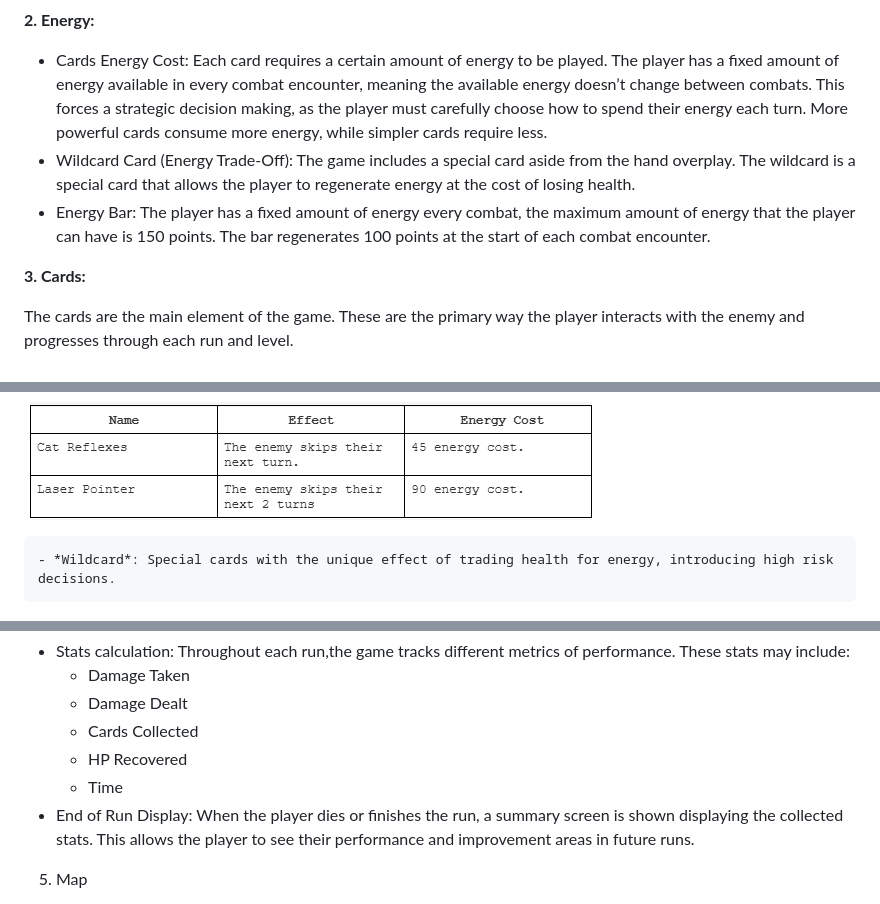
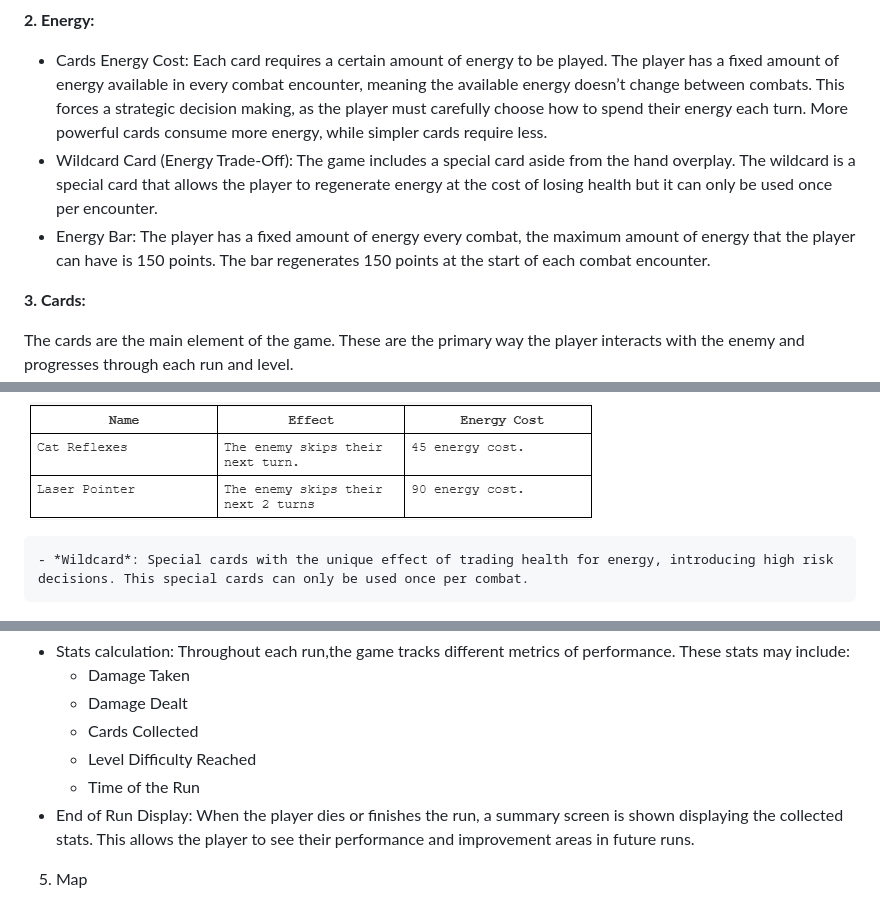
Before and after one commit to Ilan02-eng/Software_Equipo, a Markdown page: Videojuego/1-Catharsis_GDD.md, 3 parts joined by grey strips. Rendered like a GitHub page.

Commit message:
Adding to the GDD accordingly to the prototype

```diff
--- a/Videojuego/1-Catharsis_GDD.md
+++ b/Videojuego/1-Catharsis_GDD.md
@@ -245,8 +245,8 @@ Our game introduces multiple mechanics that allow the game to feel unique, strat
 
 **2. Energy:**
 - Cards Energy Cost: Each card requires a certain amount of energy to be played. The player has a fixed amount of energy available in every combat encounter, meaning the available energy doesn’t change between combats. This forces a strategic decision making, as the player must carefully choose how to spend their energy each turn. More powerful cards consume more energy, while simpler cards require less.
-- Wildcard Card (Energy Trade-Off): The game includes a special card aside from the hand overplay. The wildcard is a special card that allows the player to regenerate energy at the cost of losing health.
-- Energy Bar: The player has a fixed amount of energy every combat, the maximum amount of energy that the player can have is 150 points. The bar regenerates 100 points at the start of each combat encounter.
+- Wildcard Card (Energy Trade-Off): The game includes a special card aside from the hand overplay. The wildcard is a special card that allows the player to regenerate energy at the cost of losing health but it can only be used once per encounter.
+- Energy Bar: The player has a fixed amount of energy every combat, the maximum amount of energy that the player can have is 150 points. The bar regenerates 150 points at the start of each combat encounter.
 
 **3. Cards:**
 
@@ -264,7 +264,7 @@ The cards are the main element of the game. These are the primary way the player
 
 ![alt text](image-14.png)
 
-    - *Wildcard*: Special cards with the unique effect of trading health for energy, introducing high risk decisions.
+    - *Wildcard*: Special cards with the unique effect of trading health for energy, introducing high risk decisions. This special cards can only be used once per combat.
 
 ![alt text](image-15.png)
 
@@ -280,8 +280,8 @@ The objective of the scoring system is to encourage the player to continue playi
     - Damage Taken
     - Damage Dealt
     - Cards Collected
-    - HP Recovered
-    - Time
+    - Level Difficulty Reached
+    - Time of the Run
 - End of Run Display: When the player dies or finishes the run, a summary screen is shown displaying the collected stats. This allows the player to see their performance and improvement areas in future runs.
 
 5. Map
```
